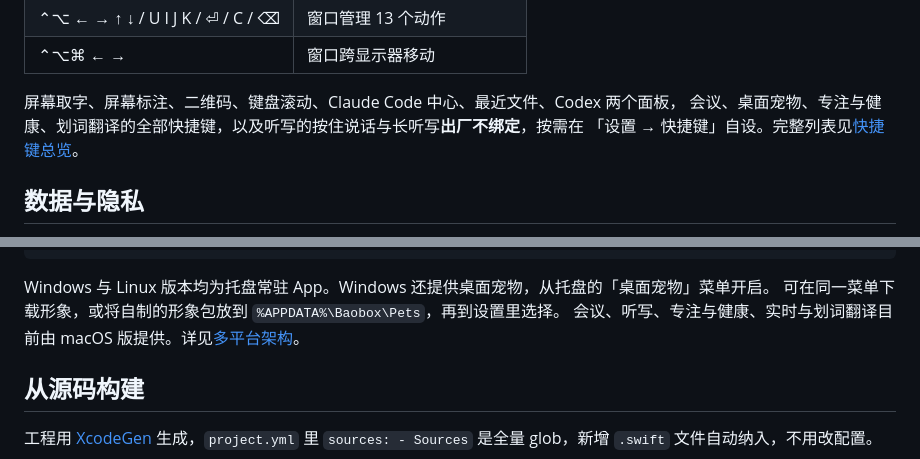
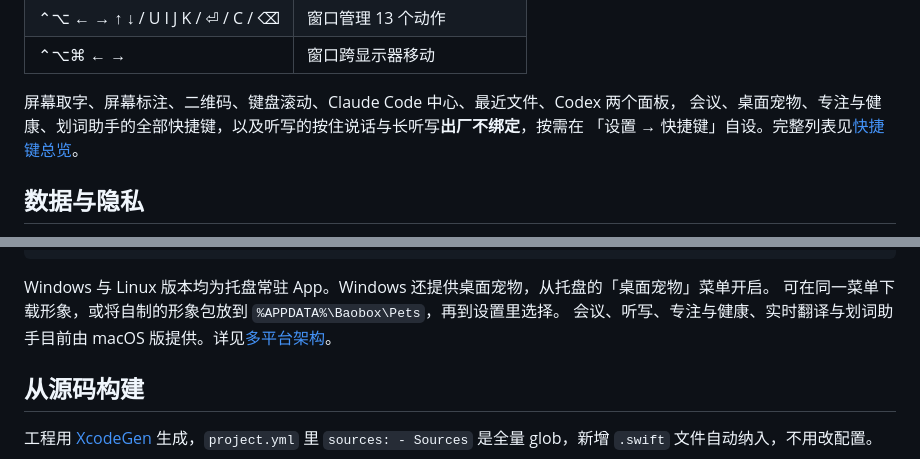
Before and after one commit to qiaob/baobox_mac, a Markdown page: README.zh-CN.md, 2 parts joined by grey strips. Rendered like a GitHub page.

```diff
--- a/README.zh-CN.md
+++ b/README.zh-CN.md
@@ -273,7 +275,7 @@ macOS 14+   ·   Swift 5.9   ·   零第三方依赖   ·   数据只存本机
 | ⌃⌥⌘ ← → | 窗口跨显示器移动 |
 
 屏幕取字、屏幕标注、二维码、键盘滚动、Claude Code 中心、最近文件、Codex 两个面板，
-会议、桌面宠物、专注与健康、划词翻译的全部快捷键，以及听写的按住说话与长听写**出厂不绑定**，按需在
+会议、桌面宠物、专注与健康、划词助手的全部快捷键，以及听写的按住说话与长听写**出厂不绑定**，按需在
 「设置 → 快捷键」自设。完整列表见[快捷键总览](docs/manual/shortcuts.md)。
 
 ## 数据与隐私
@@ -310,7 +312,7 @@ shared/    三平台共用的 Rust 核心（几何 / 选区 / 标注 / 拼接 /
 
 Windows 与 Linux 版本均为托盘常驻 App。Windows 还提供桌面宠物，从托盘的「桌面宠物」菜单开启。
 可在同一菜单下载形象，或将自制的形象包放到 `%APPDATA%\Baobox\Pets`，再到设置里选择。
-会议、听写、专注与健康、实时与划词翻译目前由 macOS 版提供。详见[多平台架构](docs/multiplatform/ARCHITECTURE.md)。
+会议、听写、专注与健康、实时翻译与划词助手目前由 macOS 版提供。详见[多平台架构](docs/multiplatform/ARCHITECTURE.md)。
 
 ## 从源码构建
 
```
Also changed, not shown: other parts of README.zh-CN.md (+9 -7 lines), CLAUDE.md (+1 -1 lines), README.md (+12 -10 lines).
